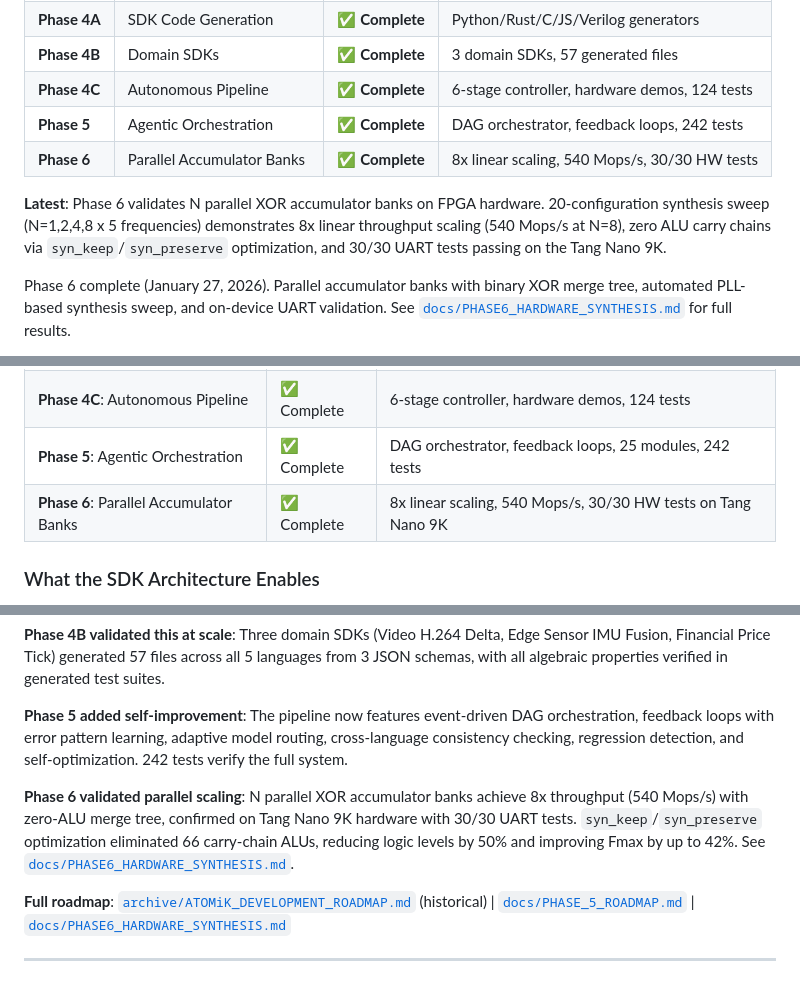
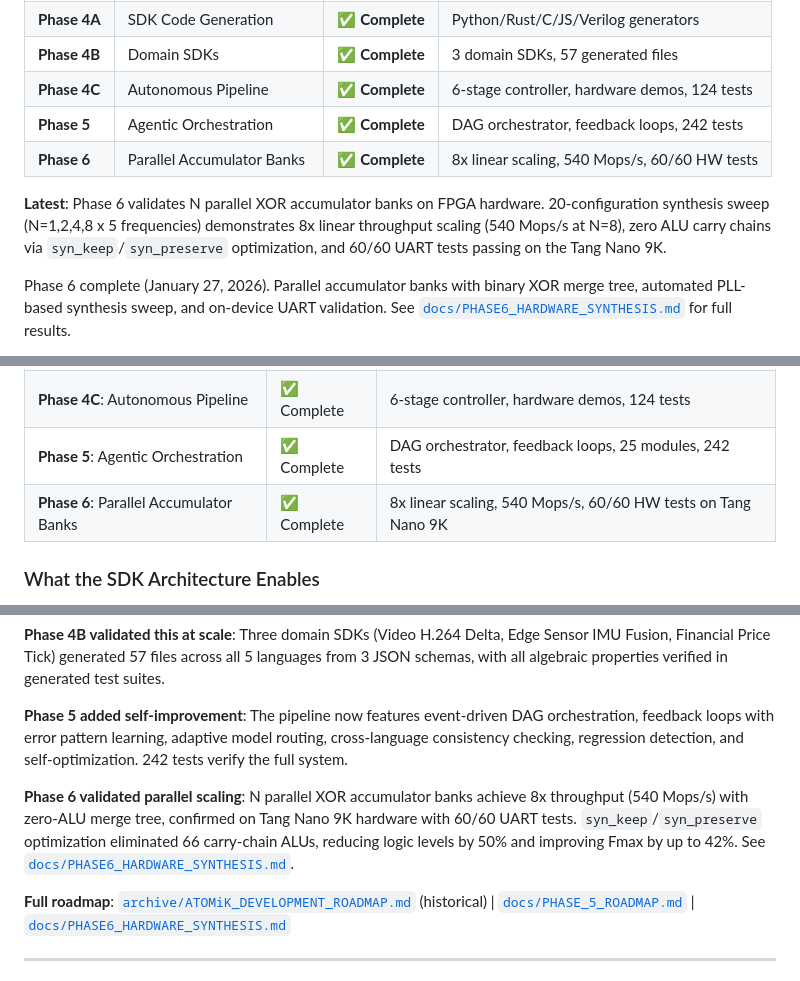
Before and after one commit to MatthewHRockwell/ATOMiK, a Markdown page: README.md, 3 parts joined by grey strips. Drawn GitHub-style.

```diff
--- a/README.md
+++ b/README.md
@@ -25,9 +25,9 @@
 | **Phase 4B** | Domain SDKs | ✅ **Complete** | 3 domain SDKs, 57 generated files |
 | **Phase 4C** | Autonomous Pipeline | ✅ **Complete** | 6-stage controller, hardware demos, 124 tests |
 | **Phase 5** | Agentic Orchestration | ✅ **Complete** | DAG orchestrator, feedback loops, 242 tests |
-| **Phase 6** | Parallel Accumulator Banks | ✅ **Complete** | 8x linear scaling, 540 Mops/s, 30/30 HW tests |
+| **Phase 6** | Parallel Accumulator Banks | ✅ **Complete** | 8x linear scaling, 540 Mops/s, 60/60 HW tests |
 
-**Latest**: Phase 6 validates N parallel XOR accumulator banks on FPGA hardware. 20-configuration synthesis sweep (N=1,2,4,8 x 5 frequencies) demonstrates 8x linear throughput scaling (540 Mops/s at N=8), zero ALU carry chains via `syn_keep`/`syn_preserve` optimization, and 30/30 UART tests passing on the Tang Nano 9K.
+**Latest**: Phase 6 validates N parallel XOR accumulator banks on FPGA hardware. 20-configuration synthesis sweep (N=1,2,4,8 x 5 frequencies) demonstrates 8x linear throughput scaling (540 Mops/s at N=8), zero ALU carry chains via `syn_keep`/`syn_preserve` optimization, and 60/60 UART tests passing on the Tang Nano 9K.
 
 Phase 6 complete (January 27, 2026). Parallel accumulator banks with binary XOR merge tree, automated PLL-based synthesis sweep, and on-device UART validation. See [`docs/PHASE6_HARDWARE_SYNTHESIS.md`](docs/PHASE6_HARDWARE_SYNTHESIS.md) for full results.
 
@@ -453,7 +453,7 @@ python scripts/phase6_hw_validate.py         # 10/10 tests
 | **Phase 4B**: Domain SDKs | ✅ Complete | 3 domain schemas (Video/Edge/Finance), 57 generated files |
 | **Phase 4C**: Autonomous Pipeline | ✅ Complete | 6-stage controller, hardware demos, 124 tests |
 | **Phase 5**: Agentic Orchestration | ✅ Complete | DAG orchestrator, feedback loops, 25 modules, 242 tests |
-| **Phase 6**: Parallel Accumulator Banks | ✅ Complete | 8x linear scaling, 540 Mops/s, 30/30 HW tests on Tang Nano 9K |
+| **Phase 6**: Parallel Accumulator Banks | ✅ Complete | 8x linear scaling, 540 Mops/s, 60/60 HW tests on Tang Nano 9K |
 
 ### What the SDK Architecture Enables
 
@@ -467,7 +467,7 @@ The schema-driven code generation pipeline ensures that **every new ATOMiK objec
 
 **Phase 5 added self-improvement**: The pipeline now features event-driven DAG orchestration, feedback loops with error pattern learning, adaptive model routing, cross-language consistency checking, regression detection, and self-optimization. 242 tests verify the full system.
 
-**Phase 6 validated parallel scaling**: N parallel XOR accumulator banks achieve 8x throughput (540 Mops/s) with zero-ALU merge tree, confirmed on Tang Nano 9K hardware with 30/30 UART tests. `syn_keep`/`syn_preserve` optimization eliminated 66 carry-chain ALUs, reducing logic levels by 50% and improving Fmax by up to 42%. See [`docs/PHASE6_HARDWARE_SYNTHESIS.md`](docs/PHASE6_HARDWARE_SYNTHESIS.md).
+**Phase 6 validated parallel scaling**: N parallel XOR accumulator banks achieve 8x throughput (540 Mops/s) with zero-ALU merge tree, confirmed on Tang Nano 9K hardware with 60/60 UART tests. `syn_keep`/`syn_preserve` optimization eliminated 66 carry-chain ALUs, reducing logic levels by 50% and improving Fmax by up to 42%. See [`docs/PHASE6_HARDWARE_SYNTHESIS.md`](docs/PHASE6_HARDWARE_SYNTHESIS.md).
 
 **Full roadmap**: [`archive/ATOMiK_DEVELOPMENT_ROADMAP.md`](archive/ATOMiK_DEVELOPMENT_ROADMAP.md) (historical) | [`docs/PHASE_5_ROADMAP.md`](docs/PHASE_5_ROADMAP.md) | [`docs/PHASE6_HARDWARE_SYNTHESIS.md`](docs/PHASE6_HARDWARE_SYNTHESIS.md)
 
```
Also changed, not shown: docs/PHASE6_HARDWARE_SYNTHESIS.md (+17 -5 lines).
